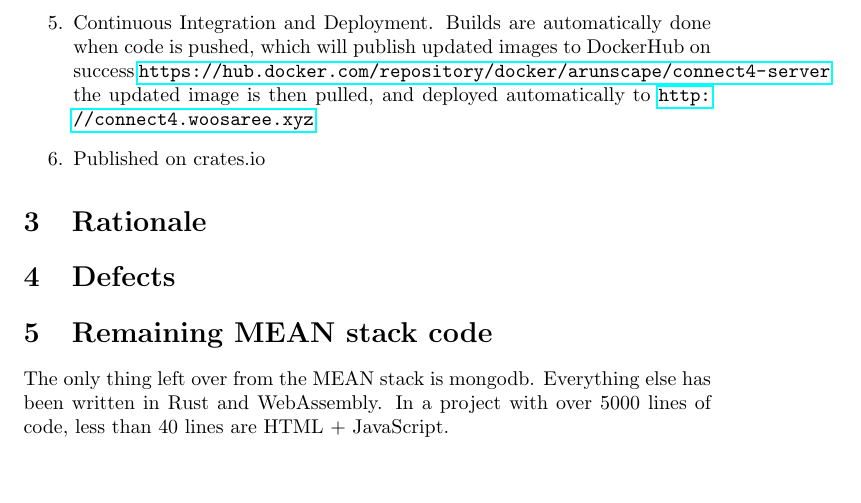
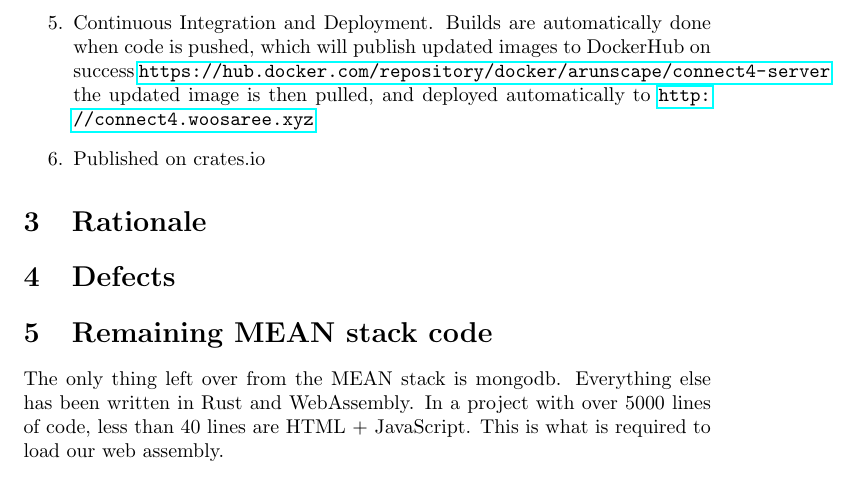
Before and after one commit to Arunscape/ECE421-GroupProject1, a LaTeX document (connect4/report/report.tex): part of page 2 of 2, cut so that both start at the same text. Compiled offline with pdfLaTeX.

Commit message:
remaning mean stack

```diff
--- a/connect4/report/report.tex
+++ b/connect4/report/report.tex
@@ -103,9 +103,10 @@ design?}
 \section{Defects}
 
 \section{Remaining MEAN stack code}
-The only thing left over from the MEAN stack is mongodb. Everything else has been written
-in Rust and WebAssembly. In a project with over 5000 lines of code,
-less than 40 lines are HTML + JavaScript.
+The only thing left over from the MEAN stack is mongodb. Everything
+else has been written in Rust and WebAssembly. In a project with over
+5000 lines of code, less than 40 lines are HTML + JavaScript. This is
+what is required to load our web assembly.
 
 
 \section{User Manual}
```
